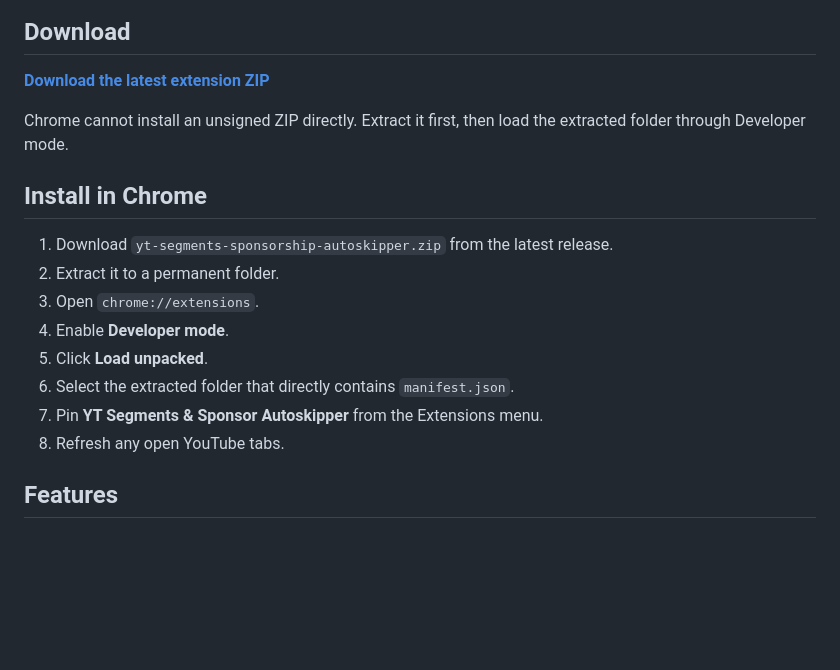
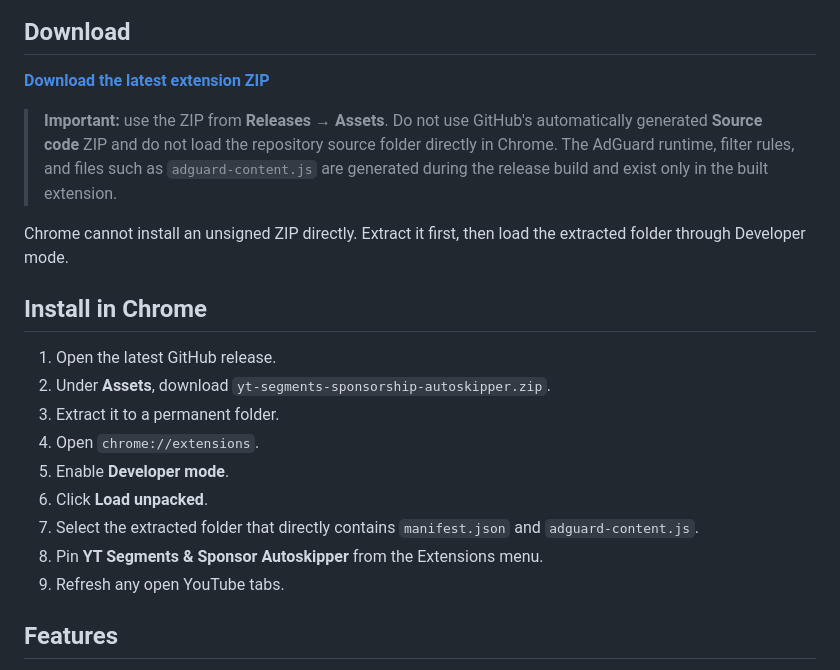
Before and after one commit to Majkey25/yt-segments-sponsorship-autoskipper, a Markdown page: README.md, the part around the change. Rendered like a GitHub page; blank space fills up the shorter version.

Commit message:
docs: clarify release installation

```diff
--- a/README.md
+++ b/README.md
@@ -23,18 +23,21 @@
 
 **[Download the latest extension ZIP](https://github.com/Majkey25/yt-segments-sponsorship-autoskipper/releases/latest/download/yt-segments-sponsorship-autoskipper.zip)**
 
+> **Important:** use the ZIP from **Releases → Assets**. Do not use GitHub's automatically generated **Source code** ZIP and do not load the repository source folder directly in Chrome. The AdGuard runtime, filter rules, and files such as `adguard-content.js` are generated during the release build and exist only in the built extension.
+
 Chrome cannot install an unsigned ZIP directly. Extract it first, then load the extracted folder through Developer mode.
 
 ## Install in Chrome
 
-1. Download `yt-segments-sponsorship-autoskipper.zip` from the latest release.
-2. Extract it to a permanent folder.
-3. Open `chrome://extensions`.
-4. Enable **Developer mode**.
-5. Click **Load unpacked**.
-6. Select the extracted folder that directly contains `manifest.json`.
-7. Pin **YT Segments & Sponsor Autoskipper** from the Extensions menu.
-8. Refresh any open YouTube tabs.
+1. Open the latest GitHub release.
+2. Under **Assets**, download `yt-segments-sponsorship-autoskipper.zip`.
+3. Extract it to a permanent folder.
+4. Open `chrome://extensions`.
+5. Enable **Developer mode**.
+6. Click **Load unpacked**.
+7. Select the extracted folder that directly contains `manifest.json` and `adguard-content.js`.
+8. Pin **YT Segments & Sponsor Autoskipper** from the Extensions menu.
+9. Refresh any open YouTube tabs.
 
 ## Features
 
```
